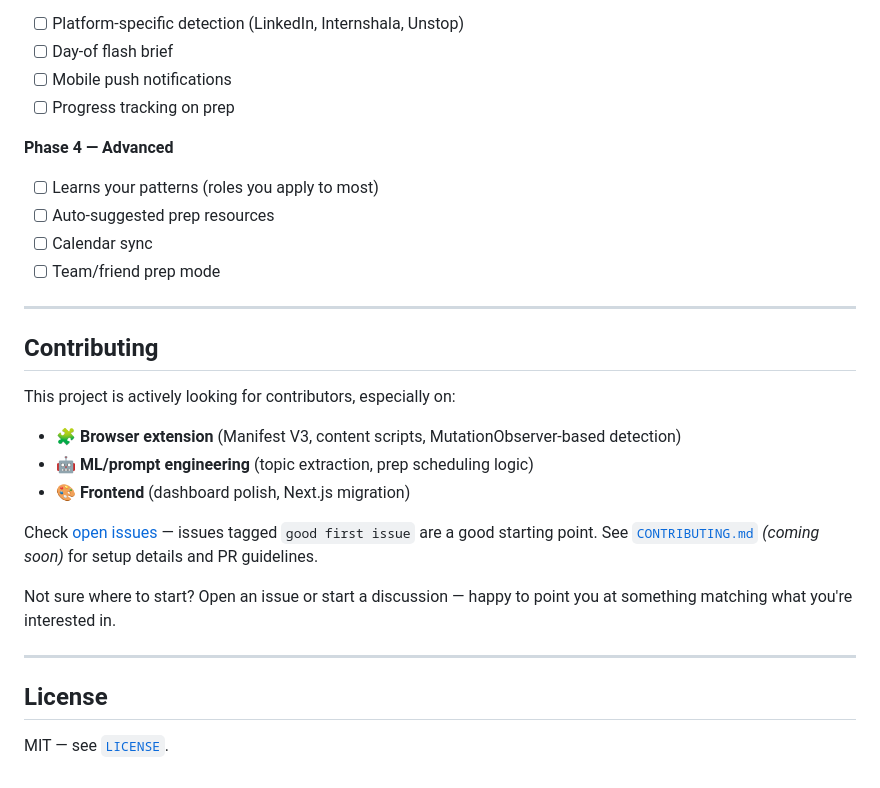
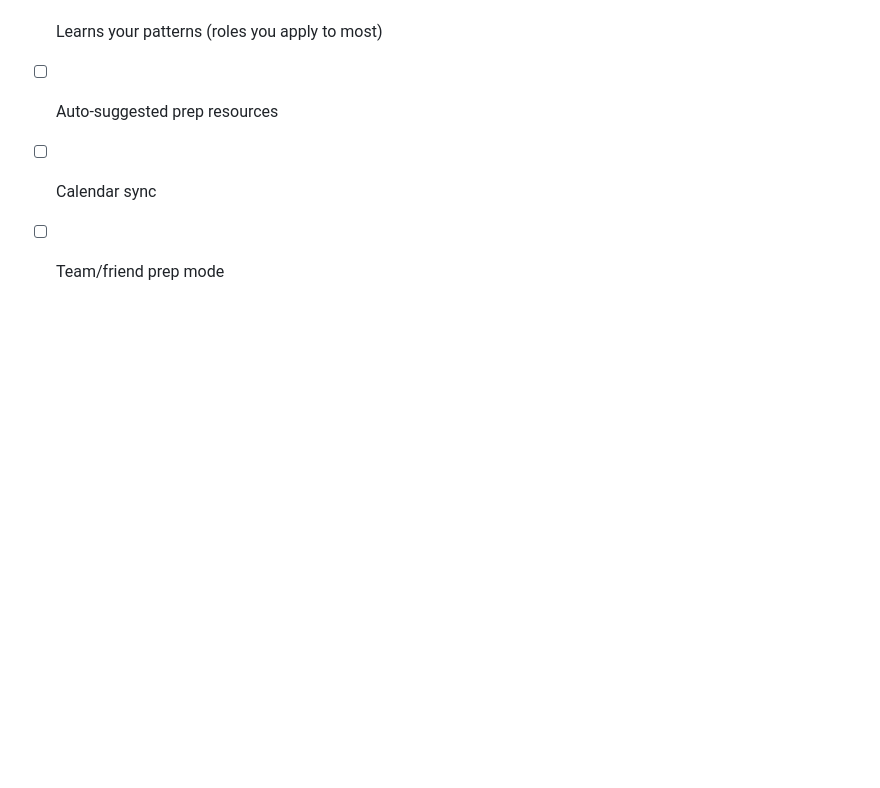
Before and after one commit to preranaanand07/opportunity-tracker, a Markdown page: README.md, the part around the change. GitHub-like rendering; blank space fills up the shorter version.

```diff
--- a/README.md
+++ b/README.md
@@ -93,22 +93,3 @@ Then open **http://localhost:3000**. No `npm install` required for the current b
 - [ ] Auto-suggested prep resources
 - [ ] Calendar sync
 - [ ] Team/friend prep mode
-
----
-
-## Contributing
-
-This project is actively looking for contributors, especially on:
-- 🧩 **Browser extension** (Manifest V3, content scripts, MutationObserver-based detection)
-- 🤖 **ML/prompt engineering** (topic extraction, prep scheduling logic)
-- 🎨 **Frontend** (dashboard polish, Next.js migration)
-
-Check [open issues](../../issues) — issues tagged `good first issue` are a good starting point. See [`CONTRIBUTING.md`](./CONTRIBUTING.md) *(coming soon)* for setup details and PR guidelines.
-
-Not sure where to start? Open an issue or start a discussion — happy to point you at something matching what you're interested in.
-
----
-
-## License
-
-MIT — see [`LICENSE`](./LICENSE).
```
